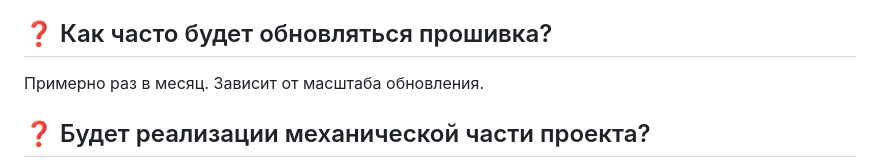
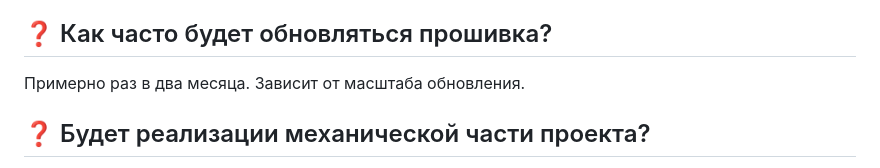
Before and after one commit to savo-o/ESP-smart-blind, a Markdown page: FAQ.md, the part around the change. GitHub-like rendering.

```diff
--- a/FAQ.md
+++ b/FAQ.md
@@ -91,7 +91,7 @@ IP-адрес отображается:
 
 ## ❓ Как часто будет обновляться прошивка?
 
-Примерно раз в месяц. Зависит от масштаба обновления.
+Примерно раз в два месяца. Зависит от масштаба обновления.
 
 ## ❓ Будет реализации механической части проекта?
 
```
